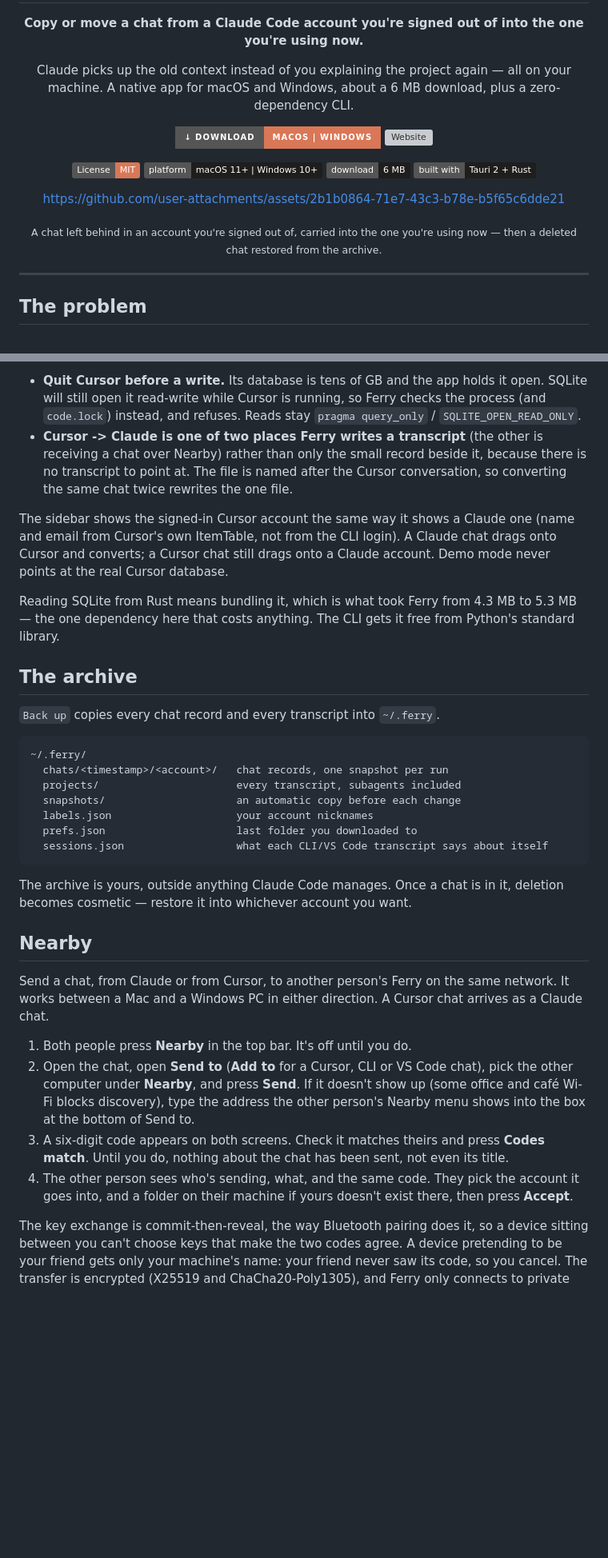
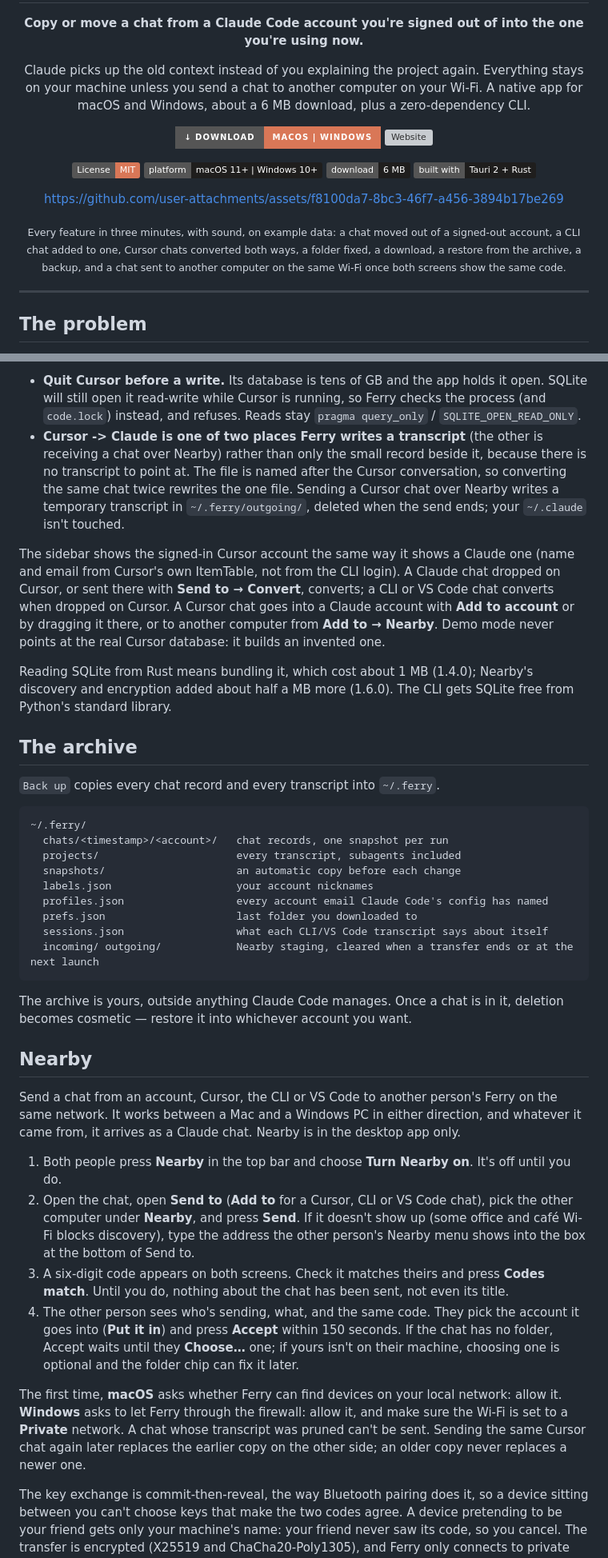
Before and after one commit to ahkamboh/ferry, a Markdown page: README.md, 2 parts joined by grey strips. Shown: that part at 80% size. GitHub-like rendering; badges without logos; blank space fills up the shorter version; grey boxes are pictures that could not be loaded.

````diff
--- a/README.md
+++ b/README.md
@@ -11,7 +11,7 @@
 
 **Copy or move a chat from a Claude Code account you're signed out of into the one you're using now.**
 
-Claude picks up the old context instead of you explaining the project again — all on your machine. A native app for macOS and Windows, about a 6 MB download, plus a zero-dependency CLI.
+Claude picks up the old context instead of you explaining the project again. Everything stays on your machine unless you send a chat to another computer on your Wi-Fi. A native app for macOS and Windows, about a 6 MB download, plus a zero-dependency CLI.
 
 [![Download](https://img.shields.io/badge/%E2%86%93%20Download-macOS%20%7C%20Windows-d97757?style=for-the-badge)](https://github.com/ahkamboh/ferry/releases/latest)
 [![Website](https://img.shields.io/badge/Website-ahkamboh.github.io%2Fferry-1f1e1d?style=for-the-badge)](https://ahkamboh.github.io/ferry/)
@@ -21,9 +21,9 @@ Claude picks up the old context instead of you explaining the project again —
 ![Download: 6 MB](https://img.shields.io/badge/download-6%20MB-1f1e1d)
 ![Built with Tauri 2](https://img.shields.io/badge/built%20with-Tauri%202%20%2B%20Rust-1f1e1d)
 
-https://github.com/user-attachments/assets/2b1b0864-71e7-43c3-b78e-b5f65c6dde21
+https://github.com/user-attachments/assets/f8100da7-8bc3-46f7-a456-3894b17be269
 
-<sub>A chat left behind in an account you're signed out of, carried into the one you're using now — then a deleted chat restored from the archive.</sub>
+<sub>Every feature in three minutes, with sound, on example data: a chat moved out of a signed-out account, a CLI chat added to one, Cursor chats converted both ways, a folder fixed, a download, a restore from the archive, a backup, and a chat sent to another computer on the same Wi-Fi once both screens show the same code.</sub>
 
 </div>
 
@@ -212,11 +225,11 @@ What survives the crossing: every prompt and reply, in order, with their timesta
 Two deliberate limits:
 
 - **Quit Cursor before a write.** Its database is tens of GB and the app holds it open. SQLite will still open it read-write while Cursor is running, so Ferry checks the process (and `code.lock`) instead, and refuses. Reads stay `pragma query_only` / `SQLITE_OPEN_READ_ONLY`.
-- **Cursor -> Claude is one of two places Ferry writes a transcript** (the other is receiving a chat over Nearby) rather than only the small record beside it, because there is no transcript to point at. The file is named after the Cursor conversation, so converting the same chat twice rewrites the one file.
+- **Cursor -> Claude is one of two places Ferry writes a transcript** (the other is receiving a chat over Nearby) rather than only the small record beside it, because there is no transcript to point at. The file is named after the Cursor conversation, so converting the same chat twice rewrites the one file. Sending a Cursor chat over Nearby writes a temporary transcript in `~/.ferry/outgoing/`, deleted when the send ends; your `~/.claude` isn't touched.
 
-The sidebar shows the signed-in Cursor account the same way it shows a Claude one (name and email from Cursor's own ItemTable, not from the CLI login). A Claude chat drags onto Cursor and converts; a Cursor chat still drags onto a Claude account. Demo mode never points at the real Cursor database.
+The sidebar shows the signed-in Cursor account the same way it shows a Claude one (name and email from Cursor's own ItemTable, not from the CLI login). A Claude chat dropped on Cursor, or sent there with **Send to → Convert**, converts; a CLI or VS Code chat converts when dropped on Cursor. A Cursor chat goes into a Claude account with **Add to account** or by dragging it there, or to another computer from **Add to → Nearby**. Demo mode never points at the real Cursor database: it builds an invented one.
 
-Reading SQLite from Rust means bundling it, which is what took Ferry from 4.3 MB to 5.3 MB — the one dependency here that costs anything. The CLI gets it free from Python's standard library.
+Reading SQLite from Rust means bundling it, which cost about 1 MB (1.4.0); Nearby's discovery and encryption added about half a MB more (1.6.0). The CLI gets SQLite free from Python's standard library.
 
 ## The archive
 
@@ -228,20 +241,24 @@ Reading SQLite from Rust means bundling it, which is what took Ferry from 4.3 MB
   projects/                      every transcript, subagents included
   snapshots/                     an automatic copy before each change
   labels.json                    your account nicknames
+  profiles.json                  every account email Claude Code's config has named
   prefs.json                     last folder you downloaded to
   sessions.json                  what each CLI/VS Code transcript says about itself
+  incoming/ outgoing/            Nearby staging, cleared when a transfer ends or at the next launch
 ```
 
 The archive is yours, outside anything Claude Code manages. Once a chat is in it, deletion becomes cosmetic — restore it into whichever account you want.
 
 ## Nearby
 
-Send a chat, from Claude or from Cursor, to another person's Ferry on the same network. It works between a Mac and a Windows PC in either direction. A Cursor chat arrives as a Claude chat.
+Send a chat from an account, Cursor, the CLI or VS Code to another person's Ferry on the same network. It works between a Mac and a Windows PC in either direction, and whatever it came from, it arrives as a Claude chat. Nearby is in the desktop app only.
 
-1. Both people press **Nearby** in the top bar. It's off until you do.
+1. Both people press **Nearby** in the top bar and choose **Turn Nearby on**. It's off until you do.
 2. Open the chat, open **Send to** (**Add to** for a Cursor, CLI or VS Code chat), pick the other computer under **Nearby**, and press **Send**. If it doesn't show up (some office and café Wi-Fi blocks discovery), type the address the other person's Nearby menu shows into the box at the bottom of Send to.
 3. A six-digit code appears on both screens. Check it matches theirs and press **Codes match**. Until you do, nothing about the chat has been sent, not even its title.
-4. The other person sees who's sending, what, and the same code. They pick the account it goes into, and a folder on their machine if yours doesn't exist there, then press **Accept**.
+4. The other person sees who's sending, what, and the same code. They pick the account it goes into (**Put it in**) and press **Accept** within 150 seconds. If the chat has no folder, Accept waits until they **Choose…** one; if yours isn't on their machine, choosing one is optional and the folder chip can fix it later.
+
+The first time, **macOS** asks whether Ferry can find devices on your local network: allow it. **Windows** asks to let Ferry through the firewall: allow it, and make sure the Wi-Fi is set to a **Private** network. A chat whose transcript was pruned can't be sent. Sending the same Cursor chat again later replaces the earlier copy on the other side; an older copy never replaces a newer one.
 
 The key exchange is commit-then-reveal, the way Bluetooth pairing does it, so a device sitting between you can't choose keys that make the two codes agree. A device pretending to be your friend gets only your machine's name: your friend never saw its code, so you cancel. The transfer is encrypted (X25519 and ChaCha20-Poly1305), and Ferry only connects to private (10/8, 172.16/12, 192.168/16) and link-local IPv4 addresses, or this machine. Tailscale's 100.64/10, the carrier-grade range and all other IPv6 are refused; a VPN that hands out private addresses counts as local.
 
````
Also changed, not shown: other parts of README.md (+56 -36 lines), docs/assets/ferry-demo-poster.png (added), 7 other files.
